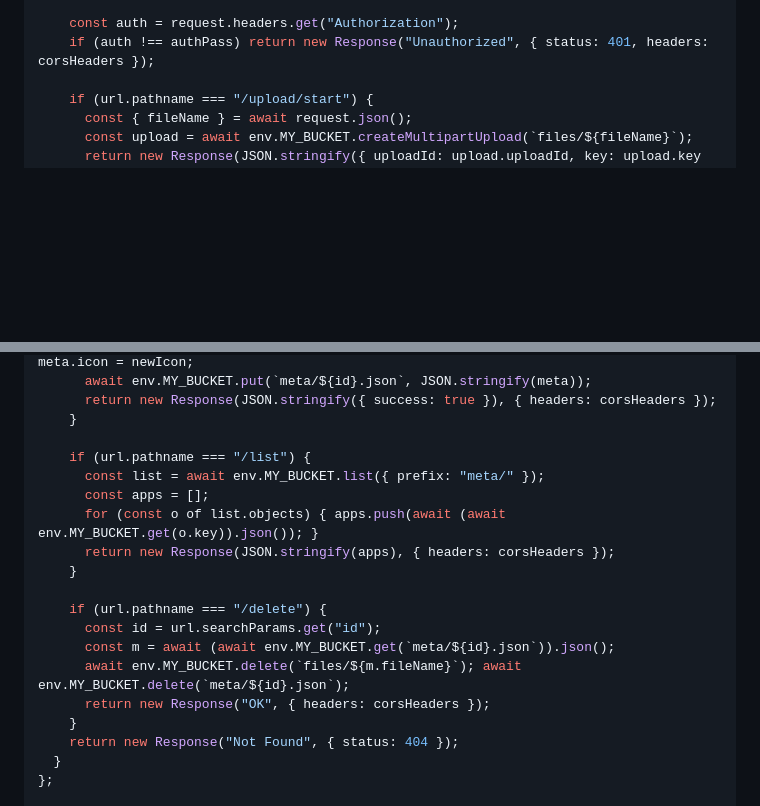
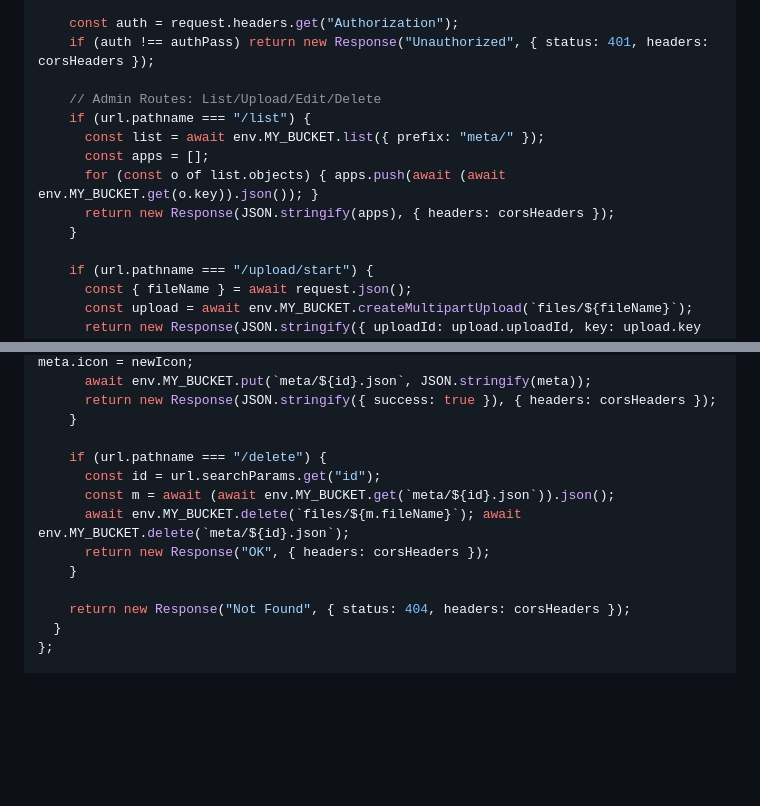
Before and after one commit to dns-khoindvn/oci-auto-vm, a Markdown page: README.md, 2 parts joined by grey strips. Rendered like a GitHub page; blank space fills up the shorter version.

```diff
--- a/README.md
+++ b/README.md
@@ -158,6 +181,14 @@ export default {
 
     const auth = request.headers.get("Authorization");
     if (auth !== authPass) return new Response("Unauthorized", { status: 401, headers: corsHeaders });
+
+    // Admin Routes: List/Upload/Edit/Delete
+    if (url.pathname === "/list") {
+      const list = await env.MY_BUCKET.list({ prefix: "meta/" });
+      const apps = [];
+      for (const o of list.objects) { apps.push(await (await env.MY_BUCKET.get(o.key)).json()); }
+      return new Response(JSON.stringify(apps), { headers: corsHeaders });
+    }
 
     if (url.pathname === "/upload/start") {
       const { fileName } = await request.json();
@@ -204,20 +236,14 @@ export default {
       return new Response(JSON.stringify({ success: true }), { headers: corsHeaders });
     }
 
-    if (url.pathname === "/list") {
-      const list = await env.MY_BUCKET.list({ prefix: "meta/" });
-      const apps = [];
-      for (const o of list.objects) { apps.push(await (await env.MY_BUCKET.get(o.key)).json()); }
-      return new Response(JSON.stringify(apps), { headers: corsHeaders });
-    }
-
     if (url.pathname === "/delete") {
       const id = url.searchParams.get("id");
       const m = await (await env.MY_BUCKET.get(`meta/${id}.json`)).json();
       await env.MY_BUCKET.delete(`files/${m.fileName}`); await env.MY_BUCKET.delete(`meta/${id}.json`);
       return new Response("OK", { headers: corsHeaders });
     }
-    return new Response("Not Found", { status: 404 });
+
+    return new Response("Not Found", { status: 404, headers: corsHeaders });
   }
 };
 
```
Also changed, not shown: other parts of README.md (+100 -23 lines).
